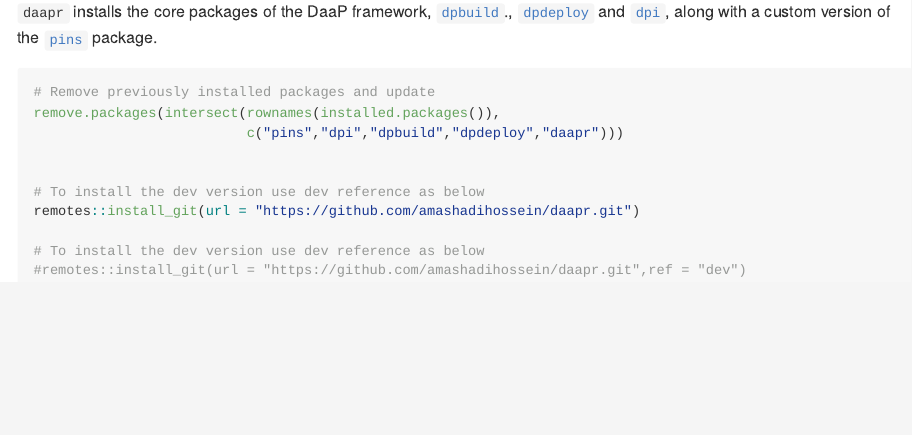
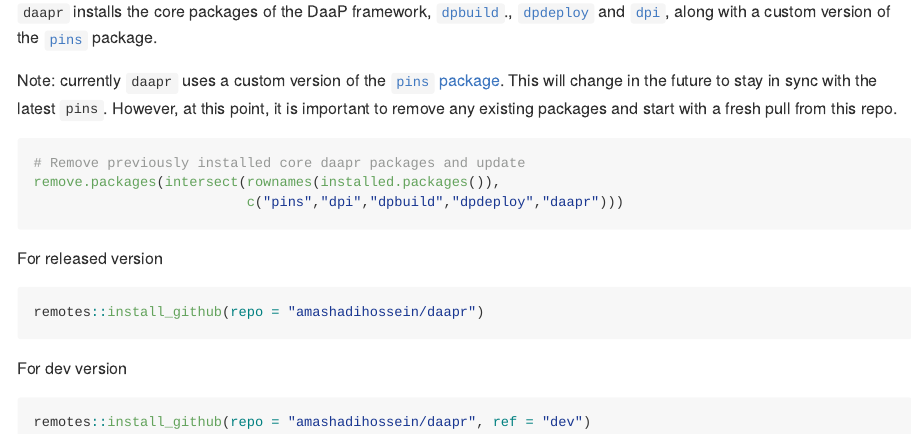
Before and after one commit to amashadihossein/daapr, an R Markdown document (README.Rmd): the page in a window 1100 px wide, from 290 px down. The pictures show the output file README.md that the author committed with the source, drawn offline in the style of GitHub; badge pictures from the web are left out.

Commit message:
docs update

````diff
--- a/README.Rmd
+++ b/README.Rmd
@@ -35,15 +35,25 @@
 the [`pins`](https://github.com/amashadihossein/pins) package.
 
 
-```{r installation, eval = F}
-# Remove previously installed packages and update
+Note: currently `daapr` uses a custom version of the
+[`pins` package](https://pins.rstudio.com/). This will change in the future to
+stay in sync with the latest `pins`. However, at this point, it is important to
+remove any existing packages and start with a fresh pull from this repo.
+
+```{r remove_old_pkg, eval = F}
+# Remove previously installed core daapr packages and update
 remove.packages(intersect(rownames(installed.packages()),
                           c("pins","dpi","dpbuild","dpdeploy","daapr")))
+```
 
+For released version
 
-# To install the dev version use dev reference as below
+```{r install, eval=FALSE}
 remotes::install_github(repo = "amashadihossein/daapr")
+```
 
-# To install the dev version use dev reference as below
+For dev version
+
+```{r install_dev, eval=FALSE}
 remotes::install_github(repo = "amashadihossein/daapr", ref = "dev")
 ```
````
Also changed, not shown: README.md, docs/pkgdown.yml, 13 other files.
